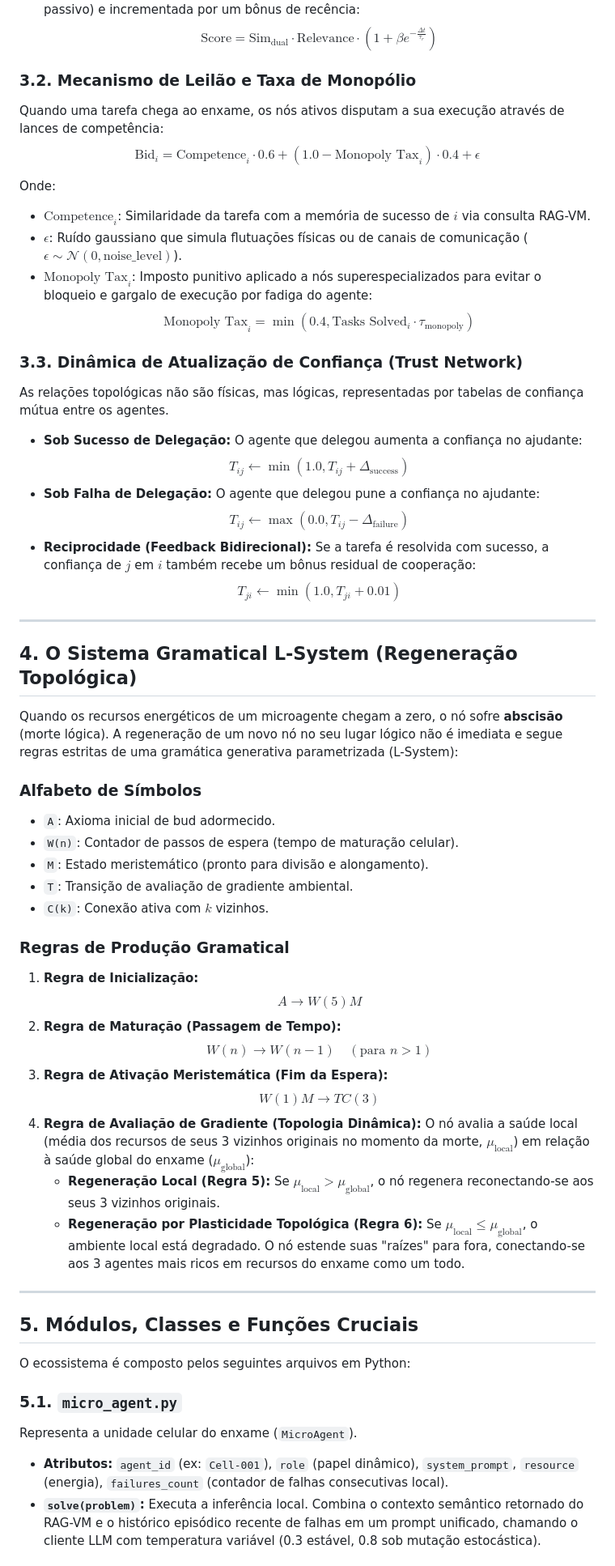
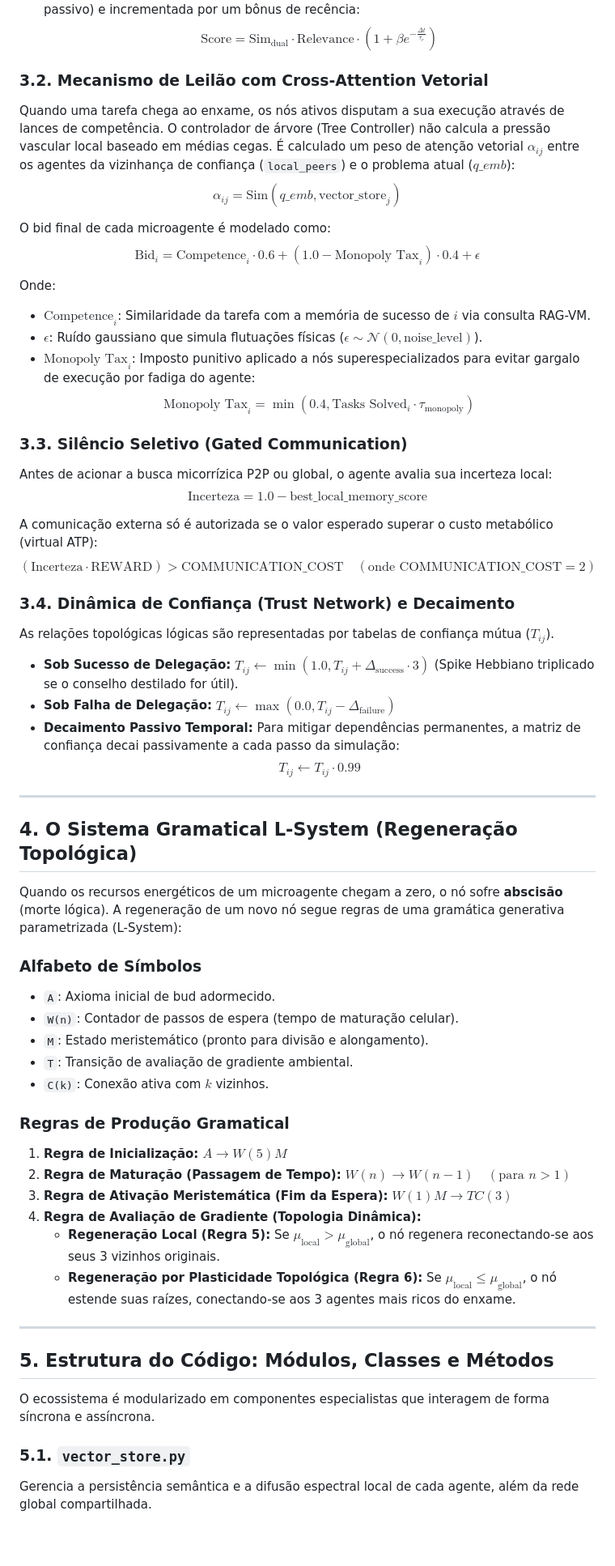
Before and after one commit to destritux/digitalPhytomer, a Markdown page: PROJECT_SUMMARY.md, the part around one of its changes. Shown at 81% size. GitHub-like rendering; blank space fills up the shorter version.

Commit message:
docs: update PROJECT_SUMMARY.md to version 2.0 with all classes and methods

```diff
--- a/PROJECT_SUMMARY.md
+++ b/PROJECT_SUMMARY.md
@@ -47,30 +48,38 @@ A memória somática de cada microagente é uma coleção de vetores no espaço
 5. **Decaimento e Relevância:** A pontuação final é atenuada pela relevância dinâmica do vetor (reforçada sob sucesso, degradada sob falha e sujeita a decaimento temporal passivo) e incrementada por um bônus de recência:
    $$\text{Score} = \text{Sim}_{\text{dual}} \cdot \text{Relevance} \cdot (1 + \beta e^{-\frac{\Delta t}{\tau_r}})$$
 
-### 3.2. Mecanismo de Leilão e Taxa de Monopólio
-Quando uma tarefa chega ao enxame, os nós ativos disputam a sua execução através de lances de competência:
+### 3.2. Mecanismo de Leilão com Cross-Attention Vetorial
+Quando uma tarefa chega ao enxame, os nós ativos disputam a sua execução através de lances de competência. O controlador de árvore (Tree Controller) não calcula a pressão vascular local baseado em médias cegas. É calculado um peso de atenção vetorial $\alpha_{ij}$ entre os agentes da vizinhança de confiança (`local_peers`) e o problema atual ($q\_emb$):
+$$\alpha_{ij} = \text{Sim}(q\_emb, \text{vector\_store}_j)$$
+
+O bid final de cada microagente é modelado como:
 $$\text{Bid}_i = \text{Competence}_i \cdot 0.6 + (1.0 - \text{Monopoly Tax}_i) \cdot 0.4 + \epsilon$$
 
 Onde:
 * $\text{Competence}_i$: Similaridade da tarefa com a memória de sucesso de $i$ via consulta RAG-VM.
-* $\epsilon$: Ruído gaussiano que simula flutuações físicas ou de canais de comunicação ($\epsilon \sim \mathcal{N}(0, \text{noise\_level})$).
-* $\text{Monopoly Tax}_i$: Imposto punitivo aplicado a nós superespecializados para evitar o bloqueio e gargalo de execução por fadiga do agente:
+* $\epsilon$: Ruído gaussiano que simula flutuações físicas ($\epsilon \sim \mathcal{N}(0, \text{noise\_level})$).
+* $\text{Monopoly Tax}_i$: Imposto punitivo aplicado a nós superespecializados para evitar gargalo de execução por fadiga do agente:
   $$\text{Monopoly Tax}_i = \min\left(0.4, \text{Tasks Solved}_i \cdot \tau_{\text{monopoly}}\right)$$
 
-### 3.3. Dinâmica de Atualização de Confiança (Trust Network)
-As relações topológicas não são físicas, mas lógicas, representadas por tabelas de confiança mútua entre os agentes.
-* **Sob Sucesso de Delegação:** O agente que delegou aumenta a confiança no ajudante:
-  $$T_{ij} \leftarrow \min(1.0, T_{ij} + \Delta_{\text{success}})$$
-* **Sob Falha de Delegação:** O agente que delegou pune a confiança no ajudante:
-  $$T_{ij} \leftarrow \max(0.0, T_{ij} - \Delta_{\text{failure}})$$
-* **Reciprocidade (Feedback Bidirecional):** Se a tarefa é resolvida com sucesso, a confiança de $j$ em $i$ também recebe um bônus residual de cooperação:
-  $$T_{ji} \leftarrow \min(1.0, T_{ji} + 0.01)$$
+### 3.3. Silêncio Seletivo (Gated Communication)
+Antes de acionar a busca micorrízica P2P ou global, o agente avalia sua incerteza local:
+$$\text{Incerteza} = 1.0 - \text{best\_local\_memory\_score}$$
+
+A comunicação externa só é autorizada se o valor esperado superar o custo metabólico (virtual ATP):
+$$(\text{Incerteza} \cdot \text{REWARD}) > \text{COMMUNICATION\_COST} \quad (\text{onde } \text{COMMUNICATION\_COST} = 2)$$
+
+### 3.4. Dinâmica de Confiança (Trust Network) e Decaimento
+As relações topológicas lógicas são representadas por tabelas de confiança mútua ($T_{ij}$).
+* **Sob Sucesso de Delegação:** $T_{ij} \leftarrow \min(1.0, T_{ij} + \Delta_{\text{success}} \cdot 3)$ (Spike Hebbiano triplicado se o conselho destilado for útil).
+* **Sob Falha de Delegação:** $T_{ij} \leftarrow \max(0.0, T_{ij} - \Delta_{\text{failure}})$
+* **Decaimento Passivo Temporal:** Para mitigar dependências permanentes, a matriz de confiança decai passivamente a cada passo da simulação:
+  $$T_{ij} \leftarrow T_{ij} \cdot 0.99$$
 
 ---
 
 ## 4. O Sistema Gramatical L-System (Regeneração Topológica)
 
-Quando os recursos energéticos de um microagente chegam a zero, o nó sofre **abscisão** (morte lógica). A regeneração de um novo nó no seu lugar lógico não é imediata e segue regras estritas de uma gramática generativa parametrizada (L-System):
+Quando os recursos energéticos de um microagente chegam a zero, o nó sofre **abscisão** (morte lógica). A regeneração de um novo nó segue regras de uma gramática generativa parametrizada (L-System):
 
 ### Alfabeto de Símbolos
 * `A`: Axioma inicial de bud adormecido.
@@ -80,25 +89,19 @@ Quando os recursos energéticos de um microagente chegam a zero, o nó sofre **a
 * `C(k)`: Conexão ativa com $k$ vizinhos.
 
 ### Regras de Produção Gramatical
-1. **Regra de Inicialização:**
-   $$A \to W(5) M$$
-2. **Regra de Maturação (Passagem de Tempo):**
-   $$W(n) \to W(n-1) \quad (\text{para } n > 1)$$
-3. **Regra de Ativação Meristemática (Fim da Espera):**
-   $$W(1) M \to T C(3)$$
+1. **Regra de Inicialização:** $A \to W(5) M$
+2. **Regra de Maturação (Passagem de Tempo):** $W(n) \to W(n-1) \quad (\text{para } n > 1)$
+3. **Regra de Ativação Meristemática (Fim da Espera):** $W(1) M \to T C(3)$
 4. **Regra de Avaliação de Gradiente (Topologia Dinâmica):**
-   O nó avalia a saúde local (média dos recursos de seus 3 vizinhos originais no momento da morte, $\mu_{\text{local}}$) em relação à saúde global do enxame ($\mu_{\text{global}}$):
    * **Regeneração Local (Regra 5):** Se $\mu_{\text{local}} > \mu_{\text{global}}$, o nó regenera reconectando-se aos seus 3 vizinhos originais.
-   * **Regeneração por Plasticidade Topológica (Regra 6):** Se $\mu_{\text{local}} \le \mu_{\text{global}}$, o ambiente local está degradado. O nó estende suas "raízes" para fora, conectando-se aos 3 agentes mais ricos em recursos do enxame como um todo.
+   * **Regeneração por Plasticidade Topológica (Regra 6):** Se $\mu_{\text{local}} \le \mu_{\text{global}}$, o nó estende suas raízes, conectando-se aos 3 agentes mais ricos do enxame.
 
 ---
 
-## 5. Módulos, Classes e Funções Cruciais
+## 5. Estrutura do Código: Módulos, Classes e Métodos
 
-O ecossistema é composto pelos seguintes arquivos em Python:
+O ecossistema é modularizado em componentes especialistas que interagem de forma síncrona e assíncrona.
 
-### 5.1. `micro_agent.py`
-Representa a unidade celular do enxame (`MicroAgent`).
-* **Atributos:** `agent_id` (ex: `Cell-001`), `role` (papel dinâmico), `system_prompt`, `resource` (energia), `failures_count` (contador de falhas consecutivas local).
-* **`solve(problem)`:** Executa a inferência local. Combina o contexto semântico retornado do RAG-VM e o histórico episódico recente de falhas em um prompt unificado, chamando o cliente LLM com temperatura variável (0.3 estável, 0.8 sob mutação estocástica).
+### 5.1. `vector_store.py`
+Gerencia a persistência semântica e a difusão espectral local de cada agente, além da rede global compartilhada.
 
```
Also changed, not shown: other parts of PROJECT_SUMMARY.md (+79 -35 lines).
